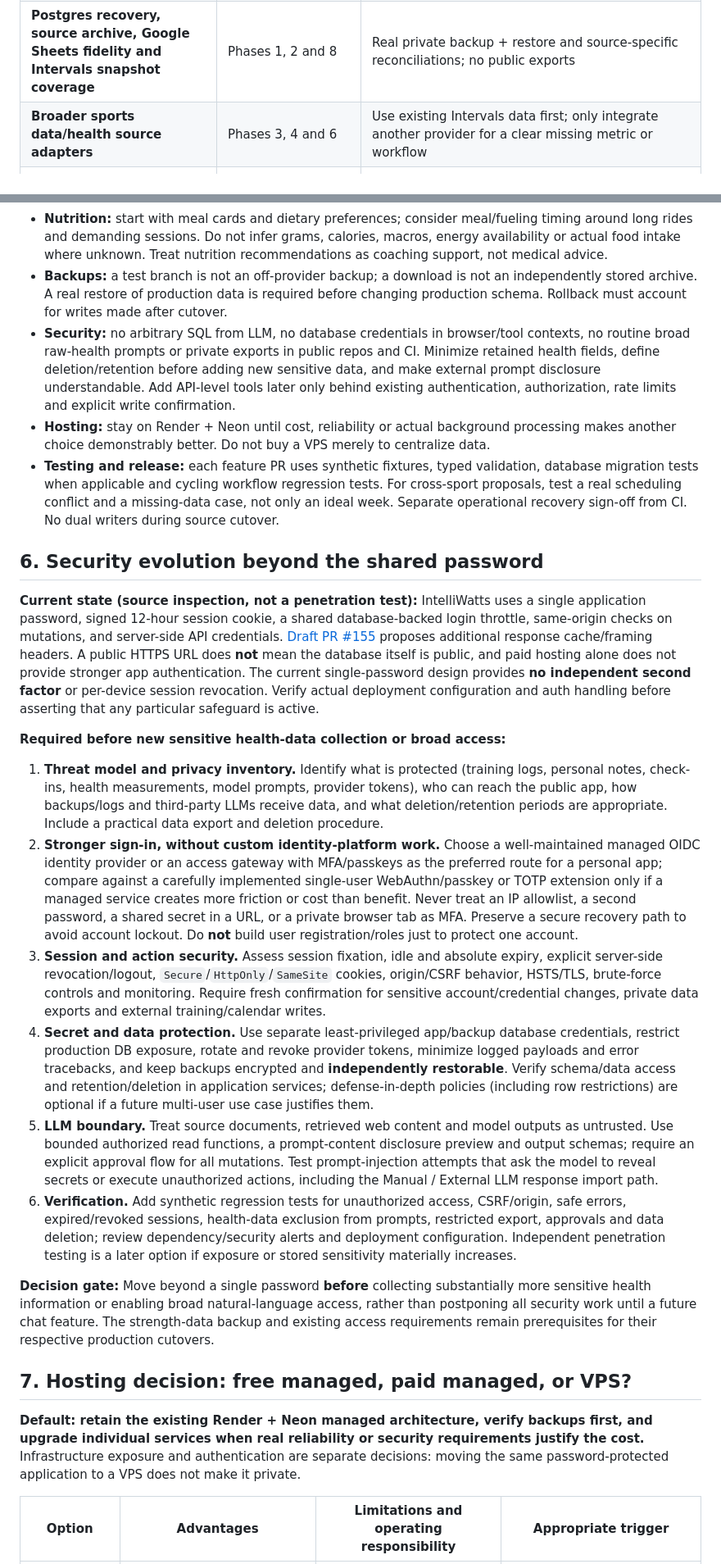
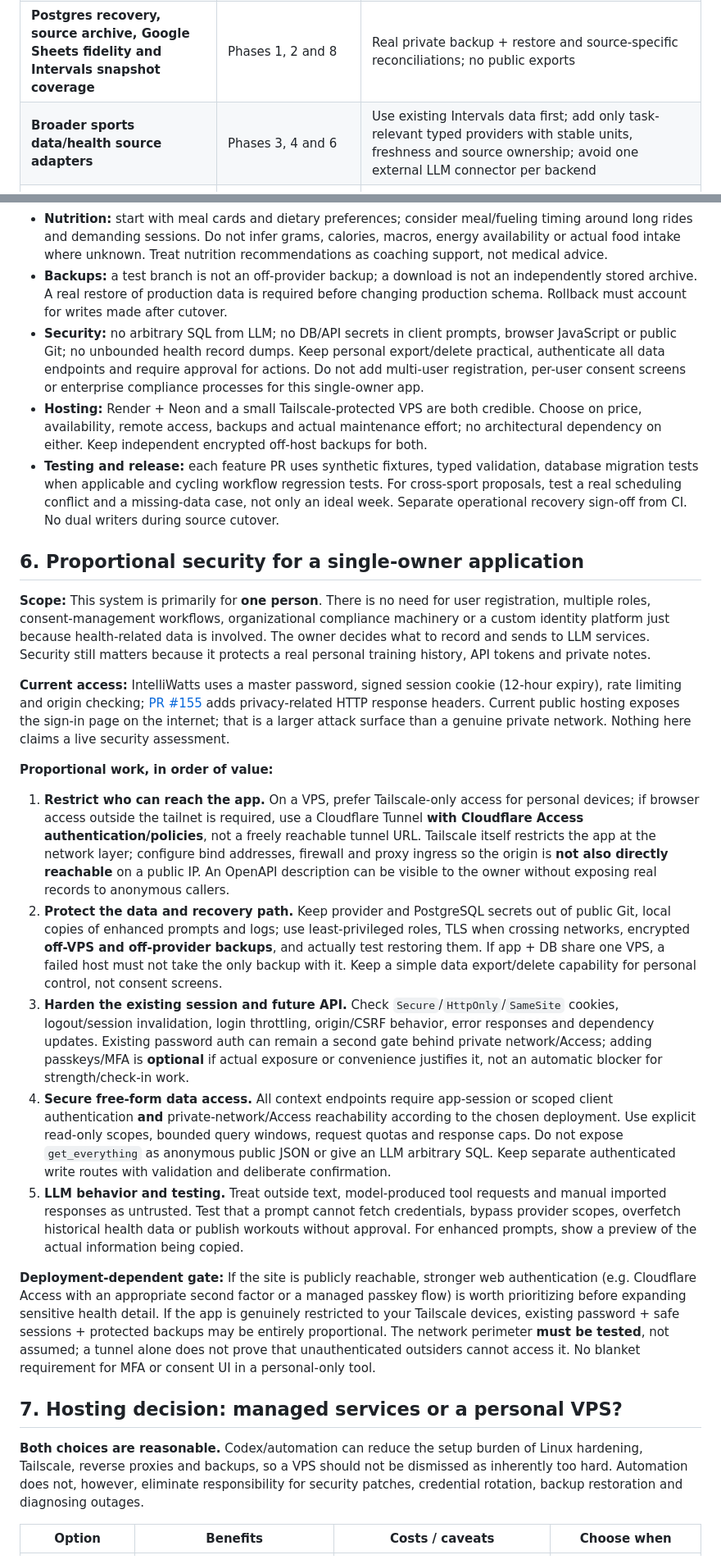
Before and after one commit to matze298/intelliwatts, a Markdown page: docs/hybrid-athlete-consolidation-plan.md, 2 parts joined by grey strips. Shown at 82% size. Rendered like a GitHub page.

Commit message:
docs: right-size personal security and consider Tailscale VPS deployment

```diff
--- a/docs/hybrid-athlete-consolidation-plan.md
+++ b/docs/hybrid-athlete-consolidation-plan.md
@@ -132,7 +132,7 @@ These are **ideas or unsatisfied requirements**, not claims that the data or fea
 | **Sleep quality vs. training load** deeper analysis (e.g. REM/deep-sleep associations) | Phase 6, **deferred** | Validate upstream data coverage, timestamps and confounders first; explore trends descriptively, not as causal or medical claims |
 | **Nutrition and fueling insights**, potentially informed by food logging tools | Phase 5, **optional extension** | Start with recipes/meal planning; no mandatory MyFitnessPal integration or automatic burned-versus-eaten calorie balance without reliable intake data |
 | **Postgres recovery, source archive, Google Sheets fidelity and Intervals snapshot coverage** | Phases 1, 2 and 8 | Real private backup + restore and source-specific reconciliations; no public exports |
-| **Broader sports data/health source adapters** | Phases 3, 4 and 6 | Use existing Intervals data first; only integrate another provider for a clear missing metric or workflow |
+| **Broader sports data/health source adapters** | Phases 3, 4 and 6 | Use existing Intervals data first; add only task-relevant typed providers with stable units, freshness and source ownership; avoid one external LLM connector per backend |
 | **Improved UI, trend charts, build/CI reliability** | **Already delivered**, summarized in README and test suite | Do not reopen completed dashboard design, 365-day range, activity mix, intensity/power and weekly-volume charts as new projects without a new defect |
 
 The prior `docs/dashboard-expansions.md` listed five delivered chart enhancements and three unbuilt ideas. The prior `docs/improvement-plan.md` listed completed security, backend, UI and CI improvements and one open coaching-context task. **Only the remaining work is carried forward here.** Completed implementation and tests remain in Git history and the README.
@@ -144,28 +144,29 @@ The prior `docs/dashboard-expansions.md` listed five delivered chart enhancement
 - **Planning safety:** distinguish plans, completions, current self-reported state and model suggestions. Existing cycling-hours/session limits remain **cycling-specific**; only introduce an explicit overall training-time/strain budget and secondary goal priorities when a concrete cross-sport conflict requires them. Save a revision/draft; publish to Intervals only after explicit review; retain existing cycling regressions.
 - **Nutrition:** start with meal cards and dietary preferences; consider meal/fueling timing around long rides and demanding sessions. Do not infer grams, calories, macros, energy availability or actual food intake where unknown. Treat nutrition recommendations as coaching support, not medical advice.
 - **Backups:** a test branch is not an off-provider backup; a download is not an independently stored archive. A real restore of production data is required before changing production schema. Rollback must account for writes made after cutover.
-- **Security:** no arbitrary SQL from LLM, no database credentials in browser/tool contexts, no routine broad raw-health prompts or private exports in public repos and CI. Minimize retained health fields, define deletion/retention before adding new sensitive data, and make external prompt disclosure understandable. Add API-level tools later only behind existing authentication, authorization, rate limits and explicit write confirmation.
-- **Hosting:** stay on Render + Neon until cost, reliability or actual background processing makes another choice demonstrably better. Do not buy a VPS merely to centralize data.
+- **Security:** no arbitrary SQL from LLM; no DB/API secrets in client prompts, browser JavaScript or public Git; no unbounded health record dumps. Keep personal export/delete practical, authenticate all data endpoints and require approval for actions. Do not add multi-user registration, per-user consent screens or enterprise compliance processes for this single-owner app.
+- **Hosting:** Render + Neon and a small Tailscale-protected VPS are both credible. Choose on price, availability, remote access, backups and actual maintenance effort; no architectural dependency on either. Keep independent encrypted off-host backups for both.
 - **Testing and release:** each feature PR uses synthetic fixtures, typed validation, database migration tests when applicable and cycling workflow regression tests. For cross-sport proposals, test a real scheduling conflict and a missing-data case, not only an ideal week. Separate operational recovery sign-off from CI. No dual writers during source cutover.
 
-## 6. Security evolution beyond the shared password
+## 6. Proportional security for a single-owner application
 
-**Current state (source inspection, not a penetration test):** IntelliWatts uses a single application password, signed 12-hour session cookie, a shared database-backed login throttle, same-origin checks on mutations, and server-side API credentials. [Draft PR #155](https://github.com/matze298/intelliwatts/pull/155) proposes additional response cache/framing headers. A public HTTPS URL does **not** mean the database itself is public, and paid hosting alone does not provide stronger app authentication. The current single-password design provides **no independent second factor** or per-device session revocation. Verify actual deployment configuration and auth handling before asserting that any particular safeguard is active.
+**Scope:** This system is primarily for **one person**. There is no need for user registration, multiple roles, consent-management workflows, organizational compliance machinery or a custom identity platform just because health-related data is involved. The owner decides what to record and sends to LLM services. Security still matters because it protects a real personal training history, API tokens and private notes.
 
-**Required before new sensitive health-data collection or broad access:**
+**Current access:** IntelliWatts uses a master password, signed session cookie (12-hour expiry), rate limiting and origin checking; [PR #155](https://github.com/matze298/intelliwatts/pull/155) adds privacy-related HTTP response headers. Current public hosting exposes the sign-in page on the internet; that is a larger attack surface than a genuine private network. Nothing here claims a live security assessment.
 
-1. **Threat model and privacy inventory.** Identify what is protected (training logs, personal notes, check-ins, health measurements, model prompts, provider tokens), who can reach the public app, how backups/logs and third-party LLMs receive data, and what deletion/retention periods are appropriate. Include a practical data export and deletion procedure.
-2. **Stronger sign-in, without custom identity-platform work.** Choose a well-maintained managed OIDC identity provider or an access gateway with MFA/passkeys as the preferred route for a personal app; compare against a carefully implemented single-user WebAuthn/passkey or TOTP extension only if a managed service creates more friction or cost than benefit. Never treat an IP allowlist, a second password, a shared secret in a URL, or a private browser tab as MFA. Preserve a secure recovery path to avoid account lockout. Do **not** build user registration/roles just to protect one account.
-3. **Session and action security.** Assess session fixation, idle and absolute expiry, explicit server-side revocation/logout, `Secure`/`HttpOnly`/`SameSite` cookies, origin/CSRF behavior, HSTS/TLS, brute-force controls and monitoring. Require fresh confirmation for sensitive account/credential changes, private data exports and external training/calendar writes.
-4. **Secret and data protection.** Use separate least-privileged app/backup database credentials, restrict production DB exposure, rotate and revoke provider tokens, minimize logged payloads and error tracebacks, and keep backups encrypted and **independently restorable**. Verify schema/data access and retention/deletion in application services; defense-in-depth policies (including row restrictions) are optional if a future multi-user use case justifies them.
-5. **LLM boundary.** Treat source documents, retrieved web content and model outputs as untrusted. Use bounded authorized read functions, a prompt-content disclosure preview and output schemas; require an explicit approval flow for all mutations. Test prompt-injection attempts that ask the model to reveal secrets or execute unauthorized actions, including the Manual / External LLM response import path.
-6. **Verification.** Add synthetic regression tests for unauthorized access, CSRF/origin, safe errors, expired/revoked sessions, health-data exclusion from prompts, restricted export, approvals and data deletion; review dependency/security alerts and deployment configuration. Independent penetration testing is a later option if exposure or stored sensitivity materially increases.
+**Proportional work, in order of value:**
 
-**Decision gate:** Move beyond a single password **before** collecting substantially more sensitive health information or enabling broad natural-language access, rather than postponing all security work until a future chat feature. The strength-data backup and existing access requirements remain prerequisites for their respective production cutovers.
+1. **Restrict who can reach the app.** On a VPS, prefer Tailscale-only access for personal devices; if browser access outside the tailnet is required, use a Cloudflare Tunnel **with Cloudflare Access authentication/policies**, not a freely reachable tunnel URL. Tailscale itself restricts the app at the network layer; configure bind addresses, firewall and proxy ingress so the origin is **not also directly reachable** on a public IP. An OpenAPI description can be visible to the owner without exposing real records to anonymous callers.
+2. **Protect the data and recovery path.** Keep provider and PostgreSQL secrets out of public Git, local copies of enhanced prompts and logs; use least-privileged roles, TLS when crossing networks, encrypted **off-VPS and off-provider backups**, and actually test restoring them. If app + DB share one VPS, a failed host must not take the only backup with it. Keep a simple data export/delete capability for personal control, not consent screens.
+3. **Harden the existing session and future API.** Check `Secure`/`HttpOnly`/`SameSite` cookies, logout/session invalidation, login throttling, origin/CSRF behavior, error responses and dependency updates. Existing password auth can remain a second gate behind private network/Access; adding passkeys/MFA is **optional** if actual exposure or convenience justifies it, not an automatic blocker for strength/check-in work.
+4. **Secure free-form data access.** All context endpoints require app-session or scoped client authentication **and** private-network/Access reachability according to the chosen deployment. Use explicit read-only scopes, bounded query windows, request quotas and response caps. Do not expose `get_everything` as anonymous public JSON or give an LLM arbitrary SQL. Keep separate authenticated write routes with validation and deliberate confirmation.
+5. **LLM behavior and testing.** Treat outside text, model-produced tool requests and manual imported responses as untrusted. Test that a prompt cannot fetch credentials, bypass provider scopes, overfetch historical health data or publish workouts without approval. For enhanced prompts, show a preview of the actual information being copied.
 
-## 7. Hosting decision: free managed, paid managed, or VPS?
+**Deployment-dependent gate:** If the site is publicly reachable, stronger web authentication (e.g. Cloudflare Access with an appropriate second factor or a managed passkey flow) is worth prioritizing before expanding sensitive health detail. If the app is genuinely restricted to your Tailscale devices, existing password + safe sessions + protected backups may be entirely proportional. The network perimeter **must be tested**, not assumed; a tunnel alone does not prove that unauthenticated outsiders cannot access it. No blanket requirement for MFA or consent UI in a personal-only tool.
 
-**Default: retain the existing Render + Neon managed architecture, verify backups first, and upgrade individual services when real reliability or security requirements justify the cost.** Infrastructure exposure and authentication are separate decisions: moving the same password-protected application to a VPS does not make it private.
+## 7. Hosting decision: managed services or a personal VPS?
 
-| Option | Advantages | Limitations and operating responsibility | Appropriate trigger |
+**Both choices are reasonable.** Codex/automation can reduce the setup burden of Linux hardening, Tailscale, reverse proxies and backups, so a VPS should not be dismissed as inherently too hard. Automation does not, however, eliminate responsibility for security patches, credential rotation, backup restoration and diagnosing outages.
+
+| Option | Benefits | Costs / caveats | Choose when |
 | --- | --- | --- | --- |
```
Also changed, not shown: other parts of docs/hybrid-athlete-consolidation-plan.md (+12 -10 lines).
